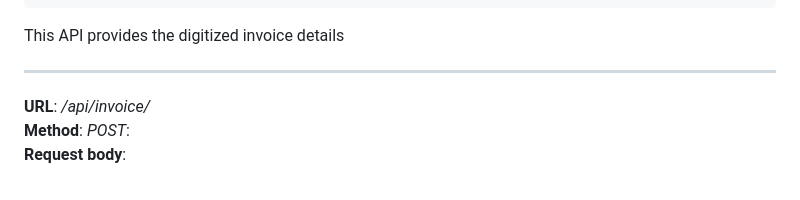
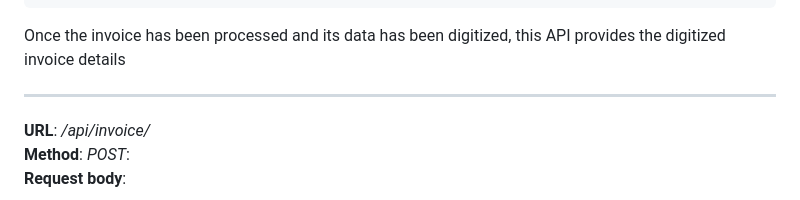
Before and after one commit to happymishra/invoice, a Markdown page: README.md, the part around the change printed below. Rendered like a GitHub page.

````diff
--- a/README.md
+++ b/README.md
@@ -120,7 +132,8 @@ This API provides the status of the invoice processing. If the invoice has been
    ]
 }
 ```
-This API provides the digitized invoice details
+Once the invoice has been processed and its data has been digitized,
+this API provides the digitized invoice details
 
 --------------------------------------------------------------------------------------------------------------------
 
````
Also changed, not shown: other parts of README.md (+14 -2 lines), docs/uploadpage.png (added), 7 other files.
